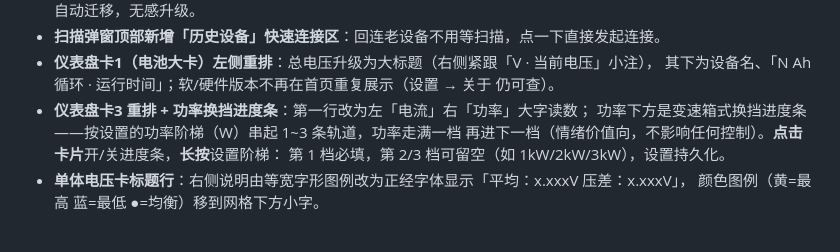
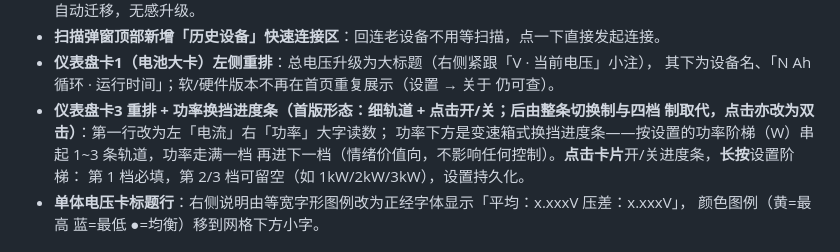
Before and after one commit to lswlc33/maibms, a Markdown page: CHANGELOG.md, the part around one of its changes. Drawn GitHub-style.

```diff
--- a/CHANGELOG.md
+++ b/CHANGELOG.md
@@ -137,7 +167,8 @@
 - **扫描弹窗顶部新增「历史设备」快速连接区**：回连老设备不用等扫描，点一下直接发起连接。
 - **仪表盘卡1（电池大卡）左侧重排**：总电压升级为大标题（右侧紧跟「V · 当前电压」小注），
   其下为设备名、「N Ah 循环 · 运行时间」；软/硬件版本不再在首页重复展示（设置 → 关于 仍可查）。
-- **仪表盘卡3 重排 + 功率换挡进度条**：第一行改为左「电流」右「功率」大字读数；
+- **仪表盘卡3 重排 + 功率换挡进度条（首版形态：细轨道 + 点击开/关；后由整条切换制与四档
+  制取代，点击亦改为双击）**：第一行改为左「电流」右「功率」大字读数；
   功率下方是变速箱式换挡进度条——按设置的功率阶梯（W）串起 1~3 条轨道，功率走满一档
   再进下一档（情绪价值向，不影响任何控制）。**点击卡片**开/关进度条，**长按**设置阶梯：
   第 1 档必填，第 2/3 档可留空（如 1kW/2kW/3kW），设置持久化。
```
Also changed, not shown: other parts of CHANGELOG.md (+34 -4 lines), README.md (+1 -1 lines), docs/images/config.png, docs/images/control.png, docs/images/home-dark.png, docs/images/home-light.png, docs/images/password.png, docs/images/settings.png, 12 other files.
